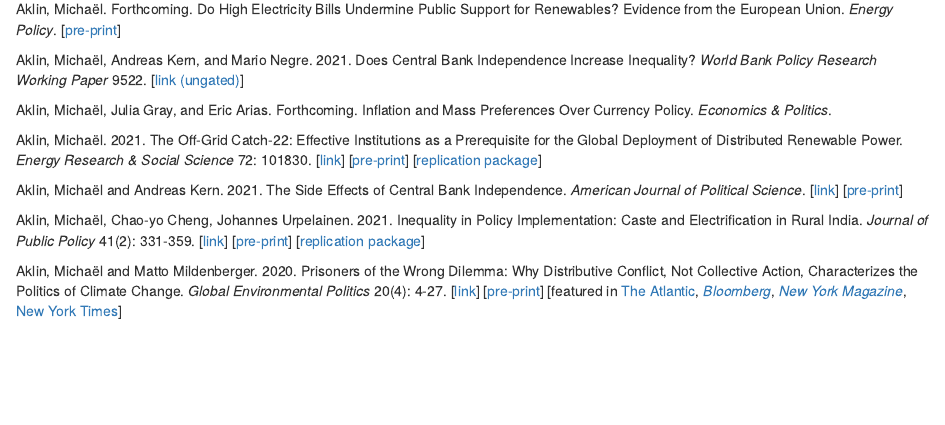
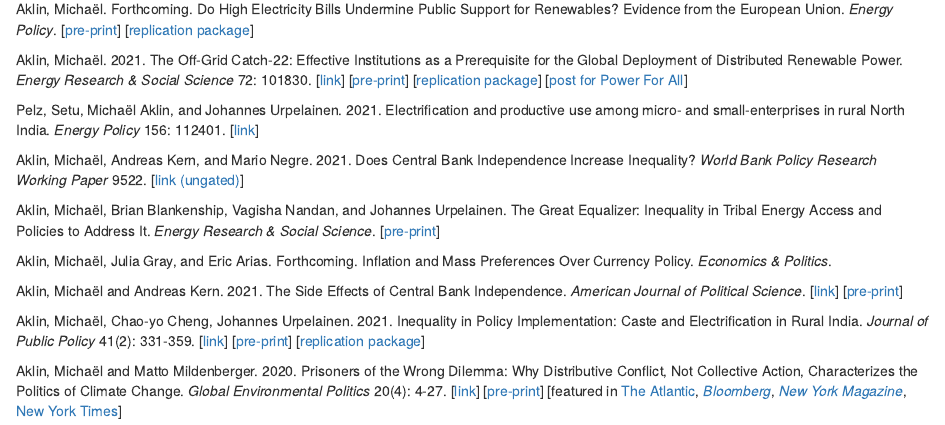
Before and after one commit to michaelaklin/michaelaklin.github.io, an R Markdown document (publications.Rmd): the page in a window 1100 px wide, from 570 px down. The pictures show the output file publications.html that the author committed with the source, opened offline.

Commit message:
Website updates

```diff
--- a/publications.Rmd
+++ b/publications.Rmd
@@ -32,18 +32,25 @@ Aklin, Michaël and Johannes Urpelainen. 2018. _Renewables: The Politics of a Gl
 
 Aklin, Michaël. Forthcoming. Do High Electricity Bills Undermine Public Support for Renewables? Evidence from the European Union. _Energy Policy_.
 [[pre-print](http://ssrn.com/abstract=3857130)]
+[[replication package](https://github.com/michaelaklin/replicationfiles)]
 
+Aklin, Michaël. 2021. The Off-Grid Catch-22: Effective Institutions as a Prerequisite for the Global Deployment of Distributed Renewable Power. _Energy Research & Social Science_ 72: 101830.
+[[link](https://www.sciencedirect.com/science/article/pii/S2214629620304059?dgcid=author)]
+[[pre-print](https://papers.ssrn.com/sol3/papers.cfm?abstract_id=3717818)]
+[[replication package](https://github.com/michaelaklin/replicationfiles/blob/main/Aklin_ERSS_ReplicationPackage.zip)]
+[[post for Power For All](https://www.powerforall.org/insights/middle-income-countries-big-winner-grid-energy-whos-next)]
+
+Pelz, Setu, Michaël Aklin, and Johannes Urpelainen. 2021. Electrification and productive use among micro- and small-enterprises in rural North India. _Energy Policy_ 156: 112401.
+[[link](https://www.sciencedirect.com/science/article/abs/pii/S0301421521002718)]
 <!-- #### 2021 -->
 
 Aklin, Michaël, Andreas Kern, and Mario Negre. 2021. Does Central Bank Independence Increase Inequality? _World Bank Policy Research Working Paper_ 9522.
 [[link (ungated)](http://documents1.worldbank.org/curated/en/422091611242015974/pdf/Does-Central-Bank-Independence-Increase-Inequality.pdf)]
 
+Aklin, Michaël, Brian Blankenship, Vagisha Nandan, and Johannes Urpelainen. The Great Equalizer: Inequality in Tribal Energy Access and Policies to Address It. _Energy Research & Social Science_.
+[[pre-print](https://papers.ssrn.com/sol3/papers.cfm?abstract_id=3854840)]
+
 Aklin, Michaël, Julia Gray, and Eric Arias. Forthcoming. Inflation and Mass Preferences Over Currency Policy. _Economics & Politics_.
-
-Aklin, Michaël. 2021. The Off-Grid Catch-22: Effective Institutions as a Prerequisite for the Global Deployment of Distributed Renewable Power. _Energy Research & Social Science_ 72: 101830.
-[[link](https://www.sciencedirect.com/science/article/pii/S2214629620304059?dgcid=author)]
-[[pre-print](https://papers.ssrn.com/sol3/papers.cfm?abstract_id=3717818)]
-[[replication package](https://github.com/michaelaklin/replicationfiles/blob/main/Aklin_ERSS_ReplicationPackage.zip)]
 
 Aklin, Michaël and Andreas Kern. 2021. The Side Effects of Central Bank Independence. _American Journal of Political Science_.
 [[link](https://onlinelibrary.wiley.com/doi/10.1111/ajps.12580)]
```
Also changed, not shown: files/aklincv.pdf, publications.html.
